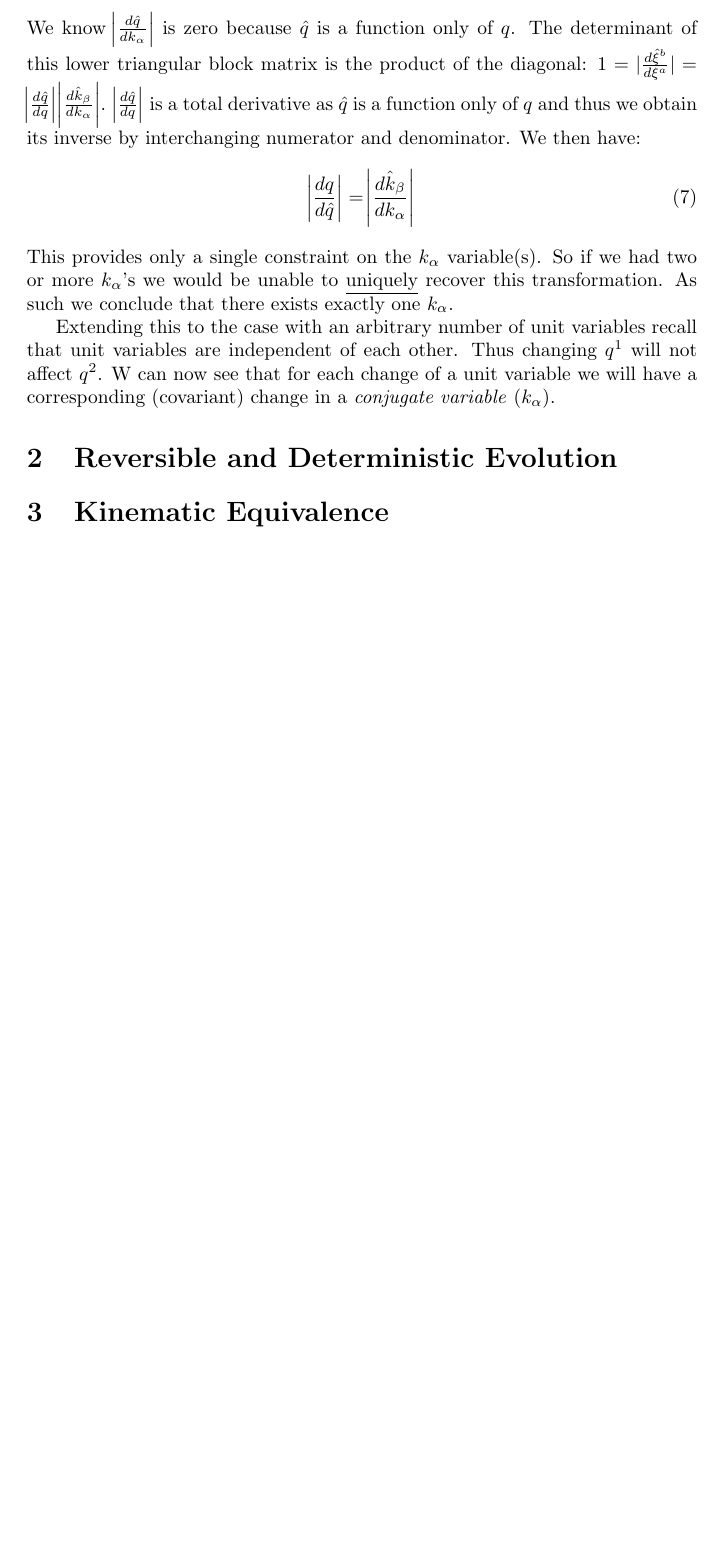
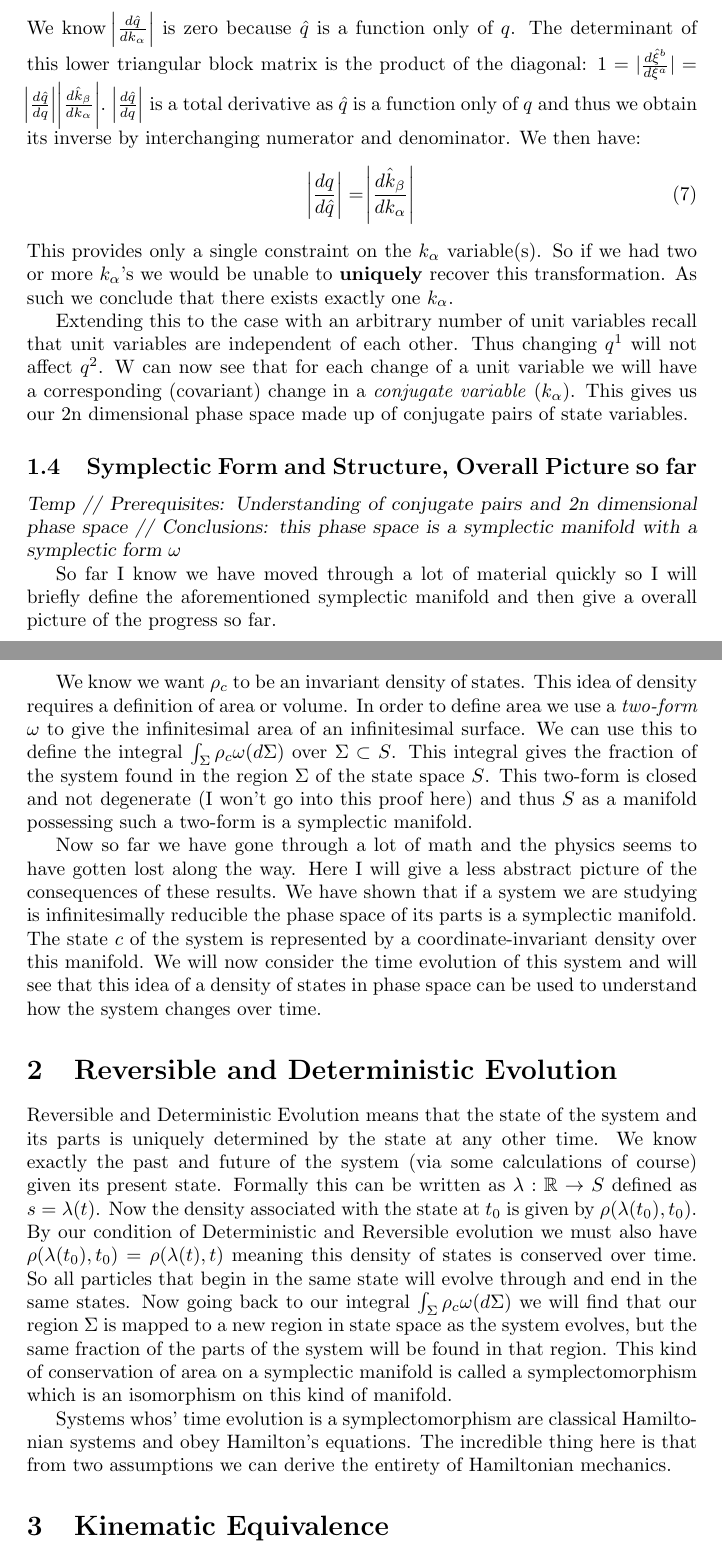
Before and after one commit to assumptionsofphysics/thesis-ClassicalMechanics, a LaTeX document (DerivationSteps.tex): part of page 3 of 3 before the commit and two parts of pages 3 and 4 of 4 after it, the two joined at a grey line, cut so that both start at the same text, the shorter picture padded with empty space. Compiled offline with pdfLaTeX.

Commit message:
Update DerivationSteps.tex

```diff
--- a/DerivationSteps.tex
+++ b/DerivationSteps.tex
@@ -73,11 +73,27 @@ We know $\abs{\frac{d\hat{q}}{dk_\alpha}}$ is zero because $\hat{q}$ is a functi
 	\label{}
 	 \abs{\frac{dq}{d\hat{q}}} = \abs{\frac{d\hat{k}_\beta}{dk_\alpha}}
 	\end{equation}
-This provides only a single constraint on the $k_\alpha$ variable(s). So if we had two or more $k_\alpha$'s we would be unable to \underline{uniquely} recover this transformation. As such we conclude that there exists exactly one $k_\alpha$.
+This provides only a single constraint on the $k_\alpha$ variable(s). So if we had two or more $k_\alpha$'s we would be unable to \textbf{uniquely} recover this transformation. As such we conclude that there exists exactly one $k_\alpha$.
 
-Extending this to the case with an arbitrary number of unit variables recall that unit variables are independent of each other. Thus changing $q^1$ will not affect $q^2$. W can now see that for each change of a unit variable we will have a corresponding (covariant) change in a \textit{conjugate variable} ($k_\alpha$).
+	Extending this to the case with an arbitrary number of unit variables recall that unit variables are independent of each other. Thus changing $q^1$ will not affect $q^2$. W can now see that for each change of a unit variable we will have a corresponding (covariant) change in a \textit{conjugate variable} ($k_\alpha$). This gives us our 2n dimensional phase space made up of conjugate pairs of state variables.
+
+\subsection{Symplectic Form and Structure, Overall Picture so far}
+\textsl{Temp // Prerequisites: Understanding of conjugate pairs and 2n dimensional phase space // Conclusions: this phase space is a symplectic manifold with a symplectic form $\omega$}
+
+	So far I know we have moved through a lot of material quickly so I will briefly define the aforementioned symplectic manifold and then give a overall picture of the progress so far.
+
+	We know we want $\rho_c$ to be an invariant density of states. This idea of density requires a definition of area or volume. In order to define area we use a \textit{two-form} $\omega$ to give the infinitesimal area of an infinitesimal surface. We can use this to define the integral $\int_{\Sigma} \rho_c\omega(d\Sigma)$ over $\Sigma \subset S$.	This integral gives the fraction of the system found in the region $\Sigma$ of the state space $S$. This two-form is closed and not degenerate (I won't go into this proof here) and thus $S$ as a manifold possessing such a two-form is a symplectic manifold.
+
+	Now so far we have gone through a lot of math and the physics seems to have gotten lost along the way. Here I will give a less abstract picture of the consequences of these results. We have shown that if a system we are studying is infinitesimally reducible the phase space of its parts is a symplectic manifold. The state $c$ of the system is represented by a coordinate-invariant density over this manifold. We will now consider the time evolution of this system and will see that this idea of a density of states in phase space can be used to understand how the system changes over time.
 
 \section{Reversible and Deterministic Evolution}
+
+	Reversible and Deterministic Evolution means that the state of the system and its parts is uniquely determined by the state at any other time. We know exactly the past and future of the system (via some calculations of course) given its present state. Formally this can be written as $\lambda: \mathbb{R} \rightarrow S$ defined as $s = \lambda(t)$. Now the density associated with the state at $t_0$ is given by $\rho(\lambda(t_0),t_0)$. By our condition of Deterministic and Reversible evolution we must also have $\rho(\lambda(t_0),t_0) = \rho(\lambda(t),t)$ meaning this density of states is conserved over time. So all particles that begin in the same state will evolve through and end in the same states. Now going back to our integral $\int_{\Sigma} \rho_c\omega(d\Sigma)$ we will find that our region $\Sigma$ is mapped to a new region in state space as the system evolves, but the same fraction of the parts of the system will be found in that region. This kind of conservation of area on a symplectic manifold is called a symplectomorphism which is an isomorphism on this kind of manifold.
+
+	Systems whos' time evolution is a symplectomorphism are classical Hamiltonian systems and obey Hamilton's equations. The incredible thing here is that from two assumptions we can derive the entirety of Hamiltonian mechanics.
+
+
+
 
 \section{Kinematic Equivalence}
 
```
Also changed, not shown: DerivationSteps.tex (2 more changed lines).
